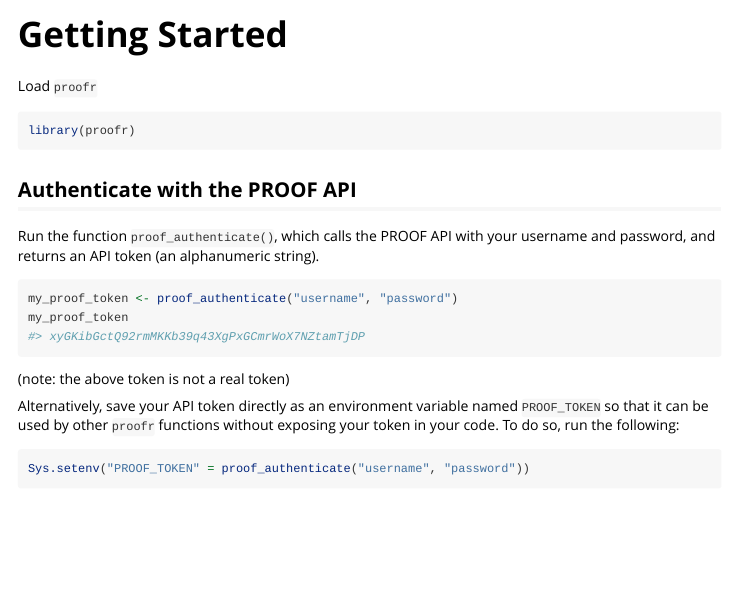
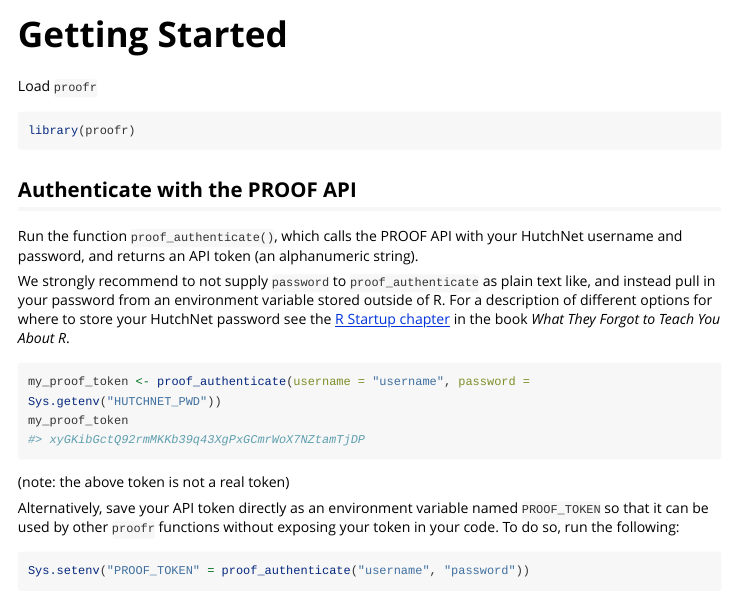
Before and after one commit to getwilds/proofr, an R Markdown document (vignettes/proofr.Rmd): the page in a window 1100 px wide, from its top. Rendered offline with R 4.5, knitr and Pandoc, with nearby package versions; long lines of code are wrapped.

Commit message:
improve docs for proof_authenticate, pushing users towards more secure use of the fxn

````diff
--- a/vignettes/proofr.Rmd
+++ b/vignettes/proofr.Rmd
@@ -12,17 +12,19 @@
 Load `proofr`
 
 
-```r
+``` r
 library(proofr)
 ```
 
 ## Authenticate with the PROOF API
 
-Run the function `proof_authenticate()`, which calls the PROOF API with your username and password, and returns an API token (an alphanumeric string).
+Run the function `proof_authenticate()`, which calls the PROOF API with your HutchNet username and password, and returns an API token (an alphanumeric string).
+
+We strongly recommend to not supply `password` to `proof_authenticate` as plain text like, and instead pull in your password from an environment variable stored outside of R. For a description of different options for where to store your HutchNet password see the [R Startup chapter](https://rstats.wtf/r-startup) in the book _What They Forgot to Teach You About R_.
 
 
-```r
-my_proof_token <- proof_authenticate("username", "password")
+``` r
+my_proof_token <- proof_authenticate(username = "username", password = Sys.getenv("HUTCHNET_PWD"))
 my_proof_token
 #> xyGKibGctQ92rmMKKb39q43XgPxGCmrWoX7NZtamTjDP
 ```
````
Also changed, not shown: R/auth.R (+4 -0 lines), vignettes/proofr.Rmd (16 more changed lines), 2 other files.
